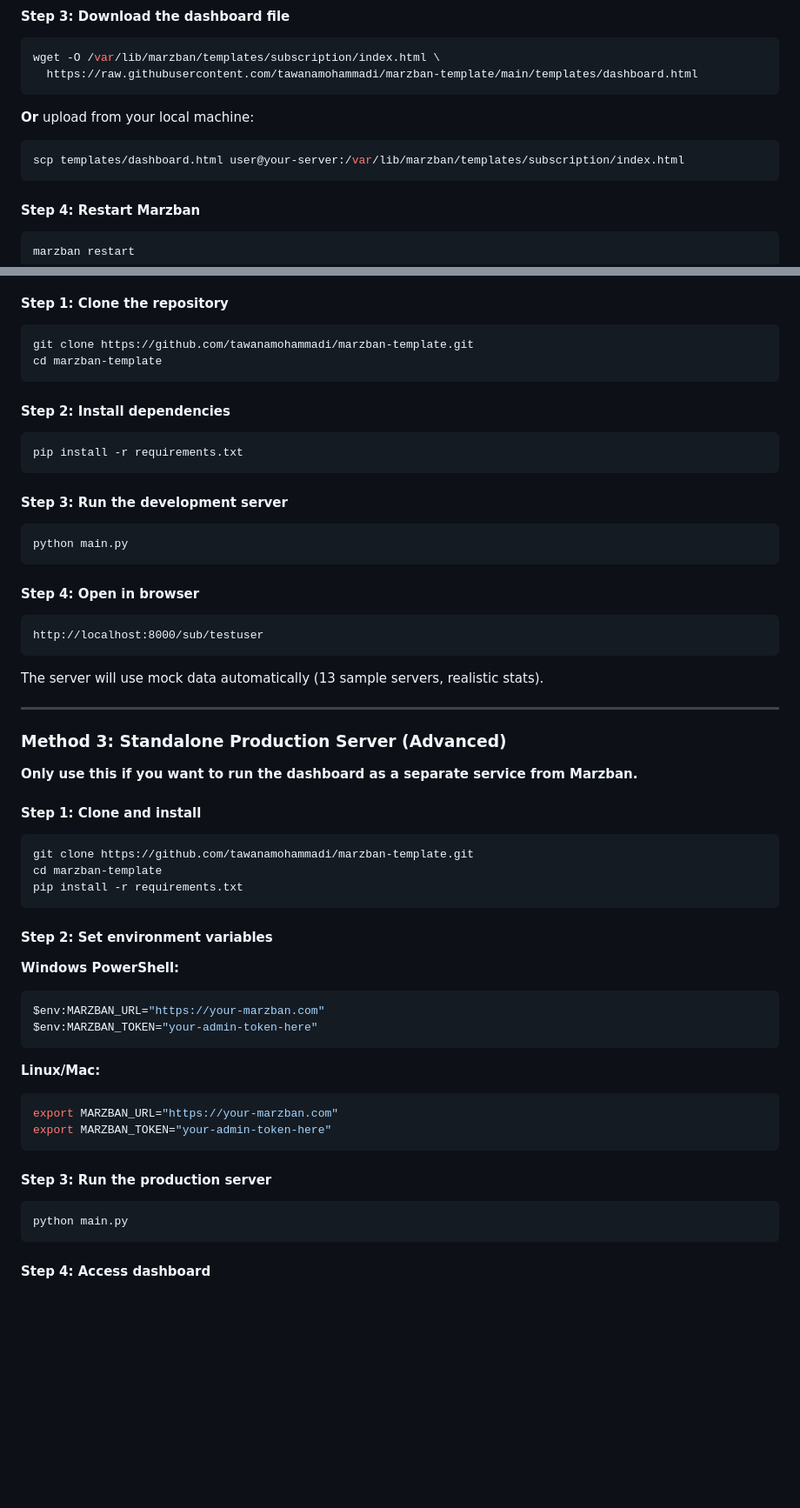
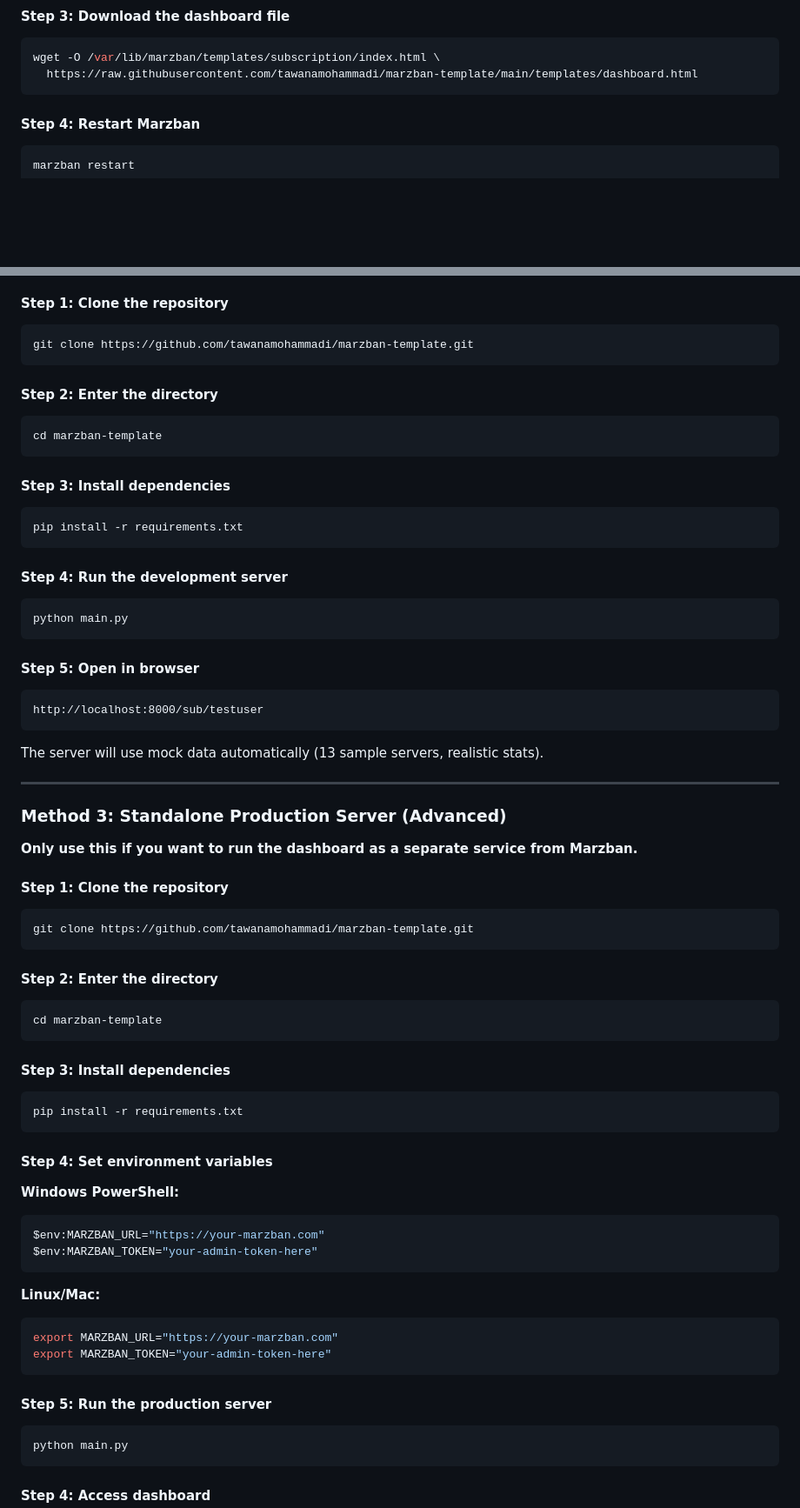
Before and after one commit to tawanamohammadi/marzban-template, a Markdown page: README.md, 2 parts joined by grey strips. Shown: that part at 87% size. Drawn GitHub-style; blank space fills up the shorter version.

Commit message:
feat: add new dashboard template and refine README quick start instructions.

````diff
--- a/README.md
+++ b/README.md
@@ -80,11 +78,6 @@ mkdir -p /var/lib/marzban/templates/subscription
 ```bash
 wget -O /var/lib/marzban/templates/subscription/index.html \
   https://raw.githubusercontent.com/tawanamohammadi/marzban-template/main/templates/dashboard.html
-```
-
-**Or** upload from your local machine:
-```bash
-scp templates/dashboard.html user@your-server:/var/lib/marzban/templates/subscription/index.html
 ```
 
 #### Step 4: Restart Marzban
@@ -115,20 +108,24 @@ https://your-domain.com/sub/{username}
 #### Step 1: Clone the repository
 ```bash
 git clone https://github.com/tawanamohammadi/marzban-template.git
+```
+
+#### Step 2: Enter the directory
+```bash
 cd marzban-template
 ```
 
-#### Step 2: Install dependencies
+#### Step 3: Install dependencies
 ```bash
 pip install -r requirements.txt
 ```
 
-#### Step 3: Run the development server
+#### Step 4: Run the development server
 ```bash
 python main.py
 ```
 
-#### Step 4: Open in browser
+#### Step 5: Open in browser
 ```
 http://localhost:8000/sub/testuser
 ```
@@ -141,14 +138,22 @@ The server will use mock data automatically (13 sample servers, realistic stats)
 
 **Only use this if you want to run the dashboard as a separate service from Marzban.**
 
-#### Step 1: Clone and install
+#### Step 1: Clone the repository
 ```bash
 git clone https://github.com/tawanamohammadi/marzban-template.git
+```
+
+#### Step 2: Enter the directory
+```bash
 cd marzban-template
+```
+
+#### Step 3: Install dependencies
+```bash
 pip install -r requirements.txt
 ```
 
-#### Step 2: Set environment variables
+#### Step 4: Set environment variables
 
 **Windows PowerShell:**
 ```powershell
@@ -162,7 +167,7 @@ export MARZBAN_URL="https://your-marzban.com"
 export MARZBAN_TOKEN="your-admin-token-here"
 ```
 
-#### Step 3: Run the production server
+#### Step 5: Run the production server
 ```bash
 python main.py
 ```
````
Also changed, not shown: other parts of README.md (+0 -2 lines).
